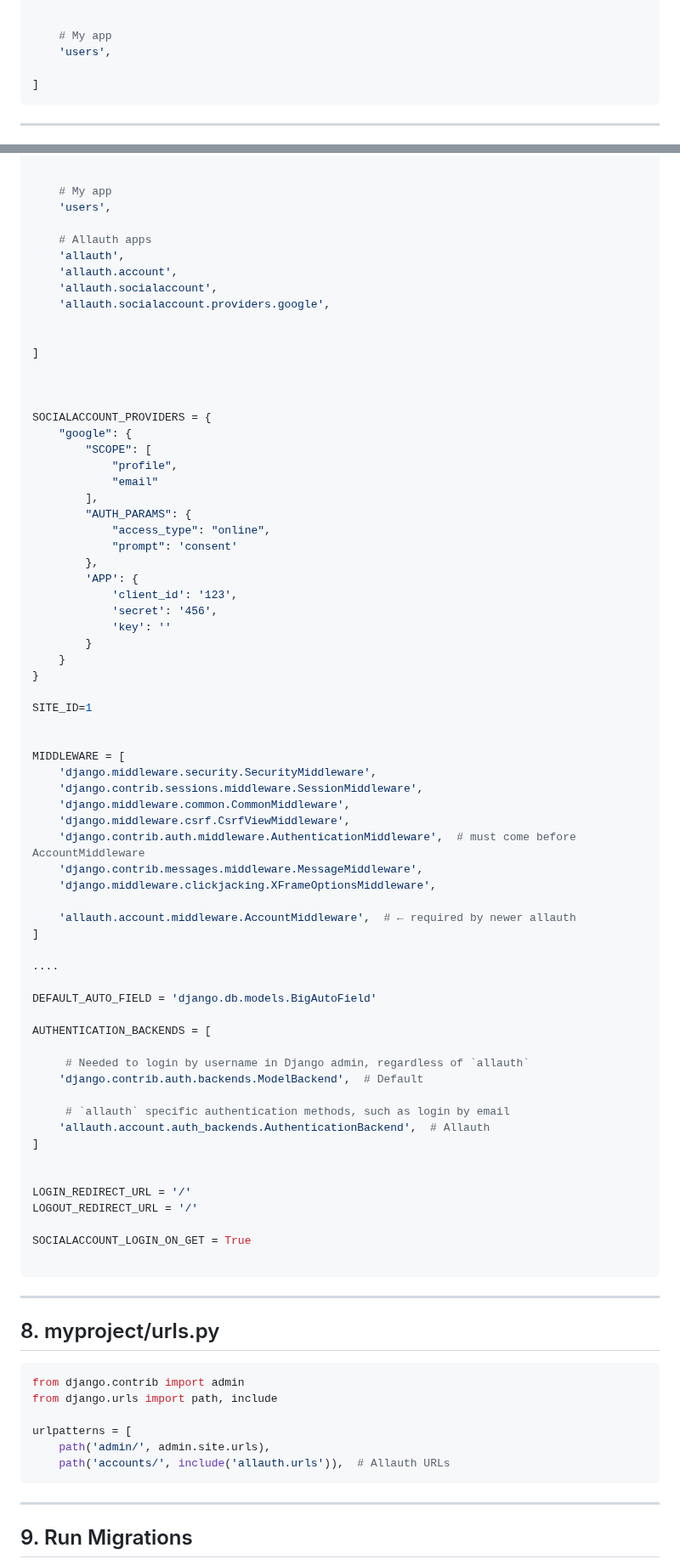
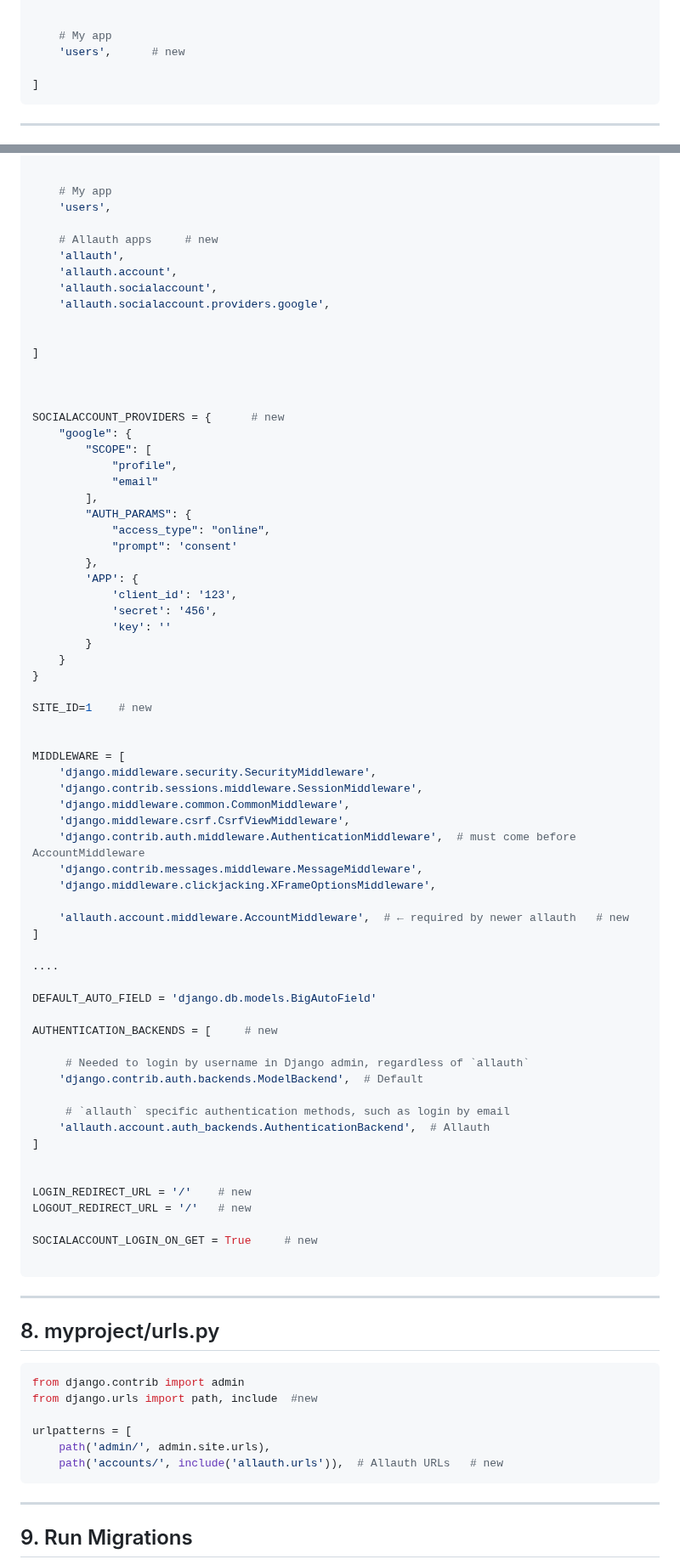
Before and after one commit to kurbonovdilmurod/django-login-with-google, a Markdown page: README.md, 2 parts joined by grey strips. Shown at 85% size. GitHub-like rendering.

````diff
--- a/README.md
+++ b/README.md
@@ -50,7 +50,7 @@ INSTALLED_APPS = [
 
 
     # My app
-    'users',
+    'users',      # new
 
 ]
 ```
@@ -211,7 +211,7 @@ INSTALLED_APPS = [
     # My app
     'users',
 
-    # Allauth apps
+    # Allauth apps     # new
     'allauth',
     'allauth.account',
     'allauth.socialaccount',
@@ -222,7 +222,7 @@ INSTALLED_APPS = [
 
 
 
-SOCIALACCOUNT_PROVIDERS = {
+SOCIALACCOUNT_PROVIDERS = {      # new
     "google": {
         "SCOPE": [
             "profile",
@@ -240,7 +240,7 @@ SOCIALACCOUNT_PROVIDERS = {
     }
 }
 
-SITE_ID=1
+SITE_ID=1    # new
 
 
 MIDDLEWARE = [
@@ -252,14 +252,14 @@ MIDDLEWARE = [
     'django.contrib.messages.middleware.MessageMiddleware',
     'django.middleware.clickjacking.XFrameOptionsMiddleware',
 
-    'allauth.account.middleware.AccountMiddleware',  # ← required by newer allauth
+    'allauth.account.middleware.AccountMiddleware',  # ← required by newer allauth   # new
 ]
 
 ....
 
 DEFAULT_AUTO_FIELD = 'django.db.models.BigAutoField'
 
-AUTHENTICATION_BACKENDS = [
+AUTHENTICATION_BACKENDS = [     # new
 
      # Needed to login by username in Django admin, regardless of `allauth`
     'django.contrib.auth.backends.ModelBackend',  # Default
@@ -269,10 +269,10 @@ AUTHENTICATION_BACKENDS = [
 ]
 
 
-LOGIN_REDIRECT_URL = '/'
-LOGOUT_REDIRECT_URL = '/'
+LOGIN_REDIRECT_URL = '/'    # new
+LOGOUT_REDIRECT_URL = '/'   # new
 
-SOCIALACCOUNT_LOGIN_ON_GET = True
+SOCIALACCOUNT_LOGIN_ON_GET = True     # new
 
 ```
 <hr>
@@ -280,11 +280,11 @@ SOCIALACCOUNT_LOGIN_ON_GET = True
 ## 8. myproject/urls.py
 ```python
 from django.contrib import admin
-from django.urls import path, include
+from django.urls import path, include  #new
 
 urlpatterns = [
     path('admin/', admin.site.urls),
-    path('accounts/', include('allauth.urls')),  # Allauth URLs
+    path('accounts/', include('allauth.urls')),  # Allauth URLs   # new
 ```
 <hr>
 
````
Also changed, not shown: other parts of README.md (+6 -6 lines).
